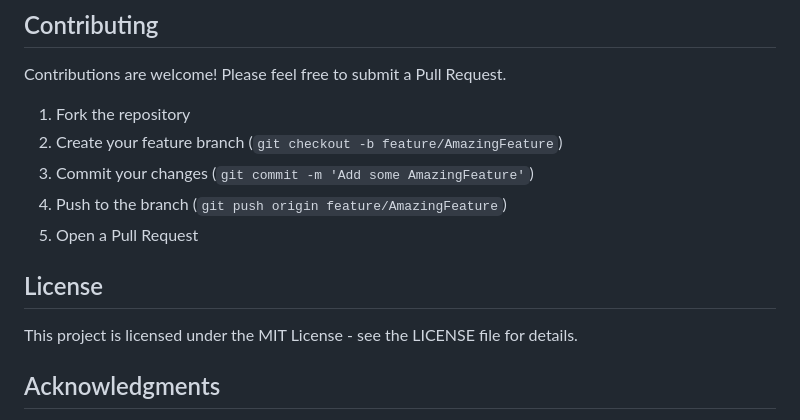
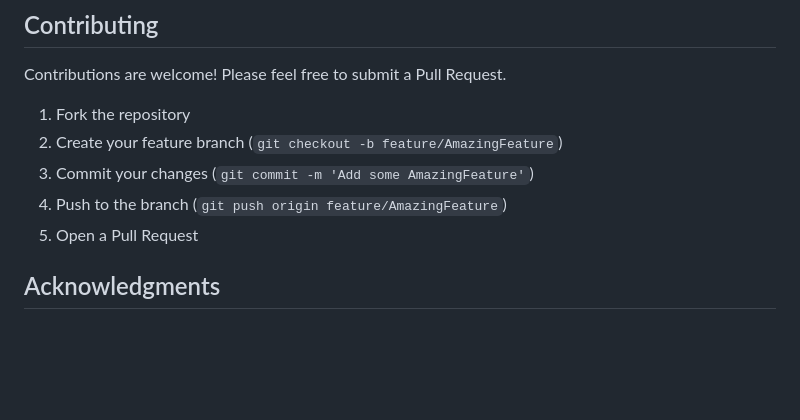
Before and after one commit to nawabkh2040/AI-Chikitsak, a Markdown page: README.md, the part around the change. Rendered like a GitHub page; blank space fills up the shorter version.

```diff
--- a/README.md
+++ b/README.md
@@ -110,9 +110,7 @@ Contributions are welcome! Please feel free to submit a Pull Request.
 4. Push to the branch (`git push origin feature/AmazingFeature`)
 5. Open a Pull Request
 
-## License
 
-This project is licensed under the MIT License - see the LICENSE file for details.
 
 ## Acknowledgments
 
```
